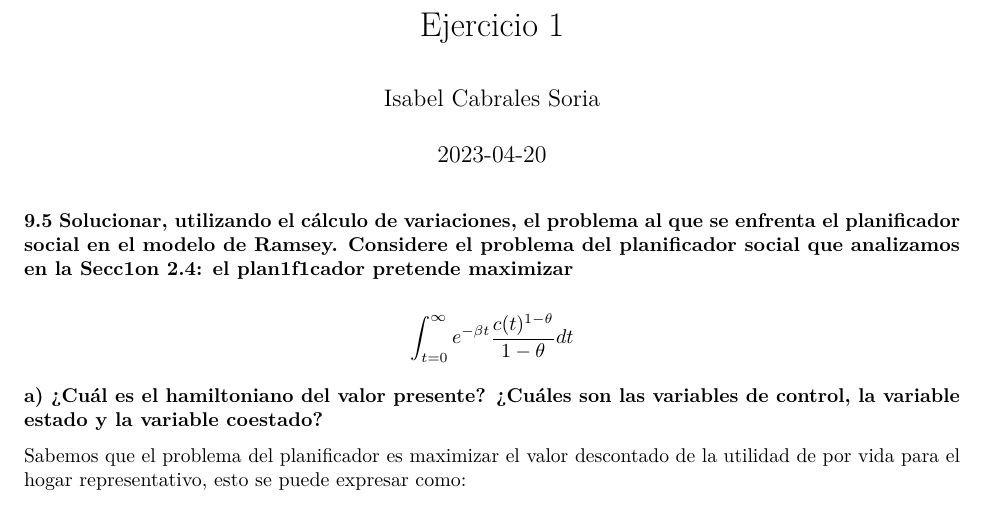
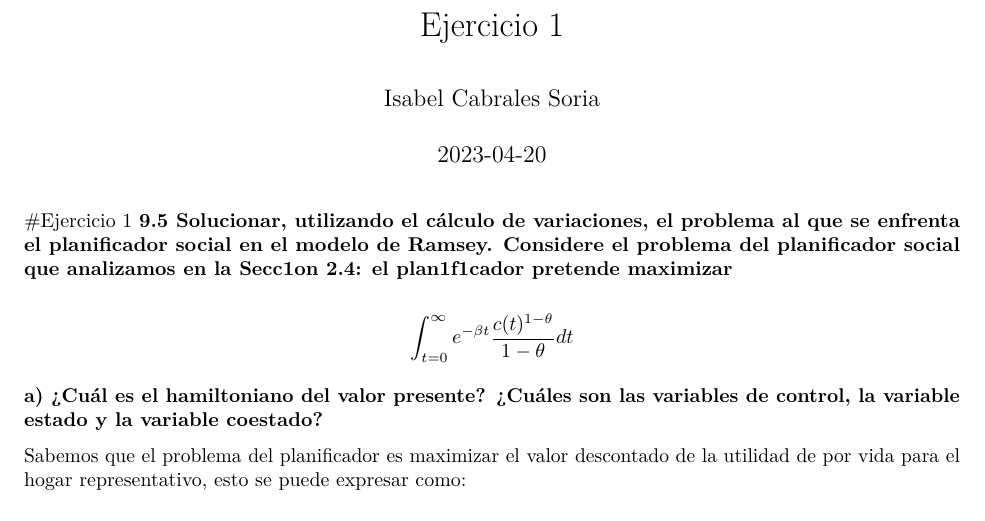
Before and after one commit to Evelyn2801/Tarea-3-Equipo-3, an R Markdown document (Ejercicio 1.Rmd): part of page 1 of 7, cut so that both start at the same text. Rendered offline with R 4.5, knitr and Pandoc, then LaTeX, with nearby package versions.

Commit message:
Título
Isa

````diff
--- a/Ejercicio 1.Rmd
+++ b/Ejercicio 1.Rmd
@@ -10,7 +10,7 @@ output: pdf_document
 knitr::opts_chunk$set(echo = TRUE)
 ```
 
-
+#Ejercicio 1
 **9.5 Solucionar, utilizando el cálculo de variaciones, el problema al que se enfrenta el planificador social en el modelo de Ramsey. Considere el problema del planificador social que analizamos en la Secc1on 2.4: el plan1f1cador pretende maximizar**
 
 $$\int_{t=0}^{\infty}e^{-\beta t}\frac{c(t)^{1- \theta}}{1- \theta}dt$$
````
